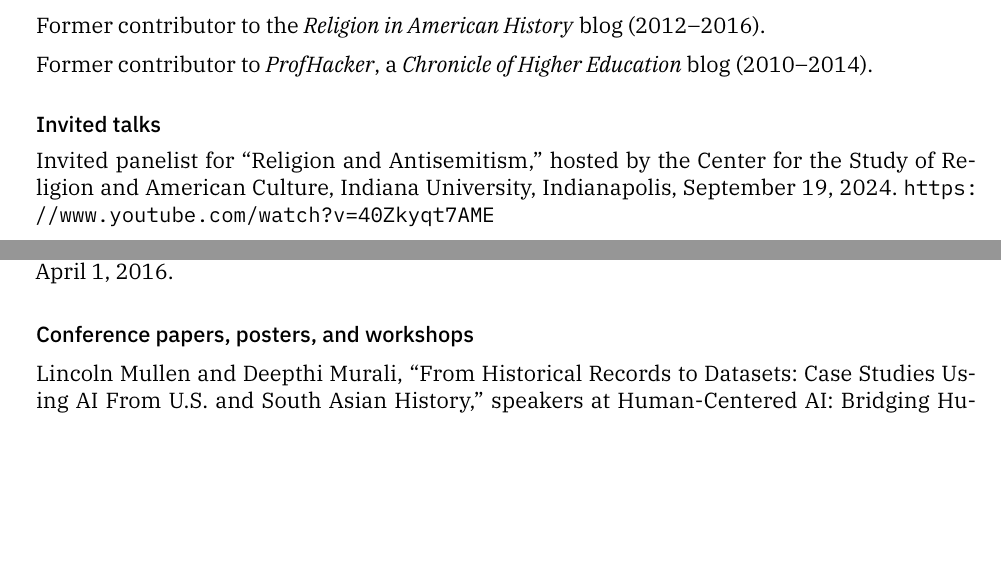
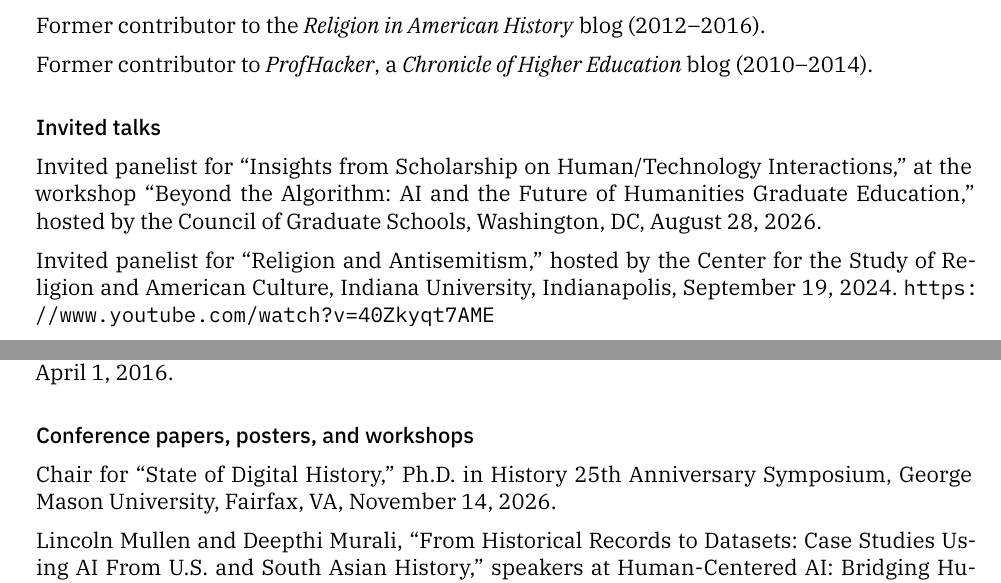
Before and after one commit to lmullen/CV, a LaTeX CV (Mullen-cv.tex): two parts of pages 6 and 7 of 14, joined at a grey line, cut so that both start at the same text, the shorter picture padded with empty space. Compiled offline with XeLaTeX.

Commit message:
Two panels

```diff
--- a/Mullen-cv.tex
+++ b/Mullen-cv.tex
@@ -280,6 +280,11 @@
 
 \subsection{Invited talks}\label{Invited talks}
 
+Invited panelist for ``Insights from Scholarship on Human/Technology
+Interactions,'' at the workshop ``Beyond the Algorithm: AI and the Future of
+Humanities Graduate Education,'' hosted by the Council of Graduate Schools,
+Washington, DC, August 28, 2026.
+
 Invited panelist for ``Religion and Antisemitism,'' hosted by the Center for the Study of Religion and American Culture, Indiana University, Indianapolis, September 19, 2024. \url{https://www.youtube.com/watch?v=40Zkyqt7AME}
 
 Invited panelist for ``Antisemitism, U.S.A.: A Conversation,'' hosted by the
@@ -326,6 +331,9 @@
 \noindent\llap{``}Choosing the New Birth: The Protestant Development of the Sinner's Prayer in Early America,'' invited paper at the Virginia Colloquium in American Religion, University of Virginia, April 1, 2016.
 
 \subsection{Conference papers, posters, and workshops}\label{Conference papers}
+
+Chair for ``State of Digital History,'' Ph.D. in History 25th Anniversary
+Symposium, George Mason University, Fairfax, VA, November 14, 2026.
 
 Lincoln Mullen and Deepthi Murali, ``From Historical Records to Datasets: Case
 Studies Using AI From U.S. and South Asian History,'' speakers at Human-Centered
```
